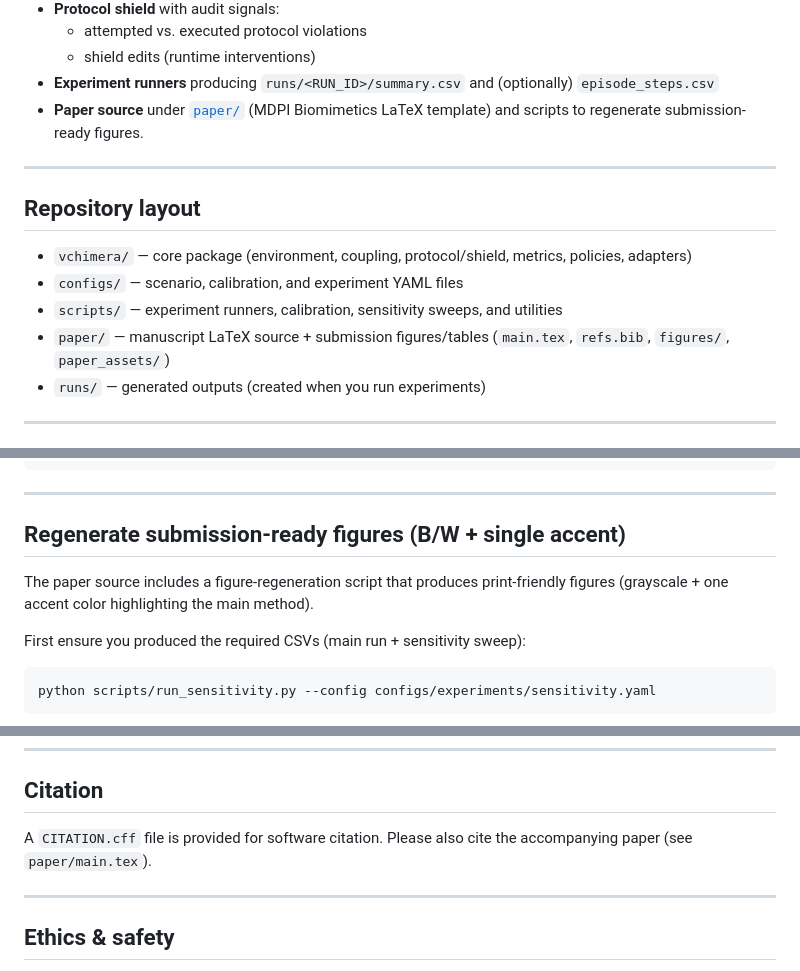
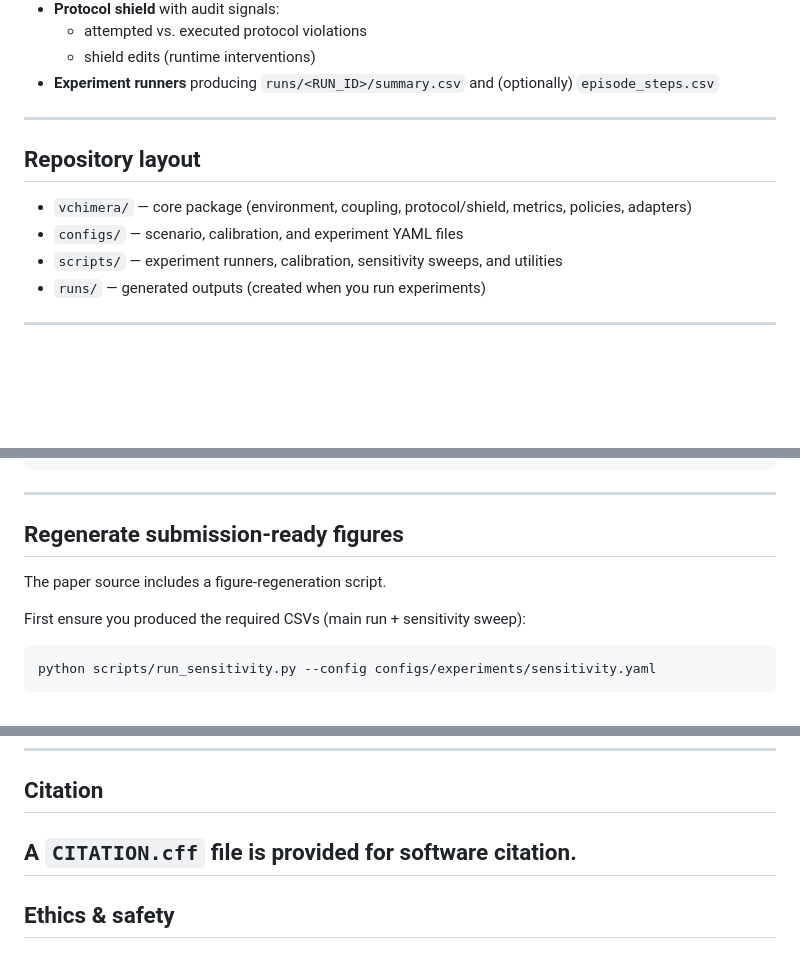
Before and after one commit to alqithami/vchimera, a Markdown page: README.md, 3 parts joined by grey strips. Rendered like a GitHub page; blank space fills up the shorter version.

```diff
--- a/README.md
+++ b/README.md
@@ -24,7 +24,6 @@ It accompanies the manuscript:
   - attempted vs. executed protocol violations
   - shield edits (runtime interventions)
 - **Experiment runners** producing `runs/<RUN_ID>/summary.csv` and (optionally) `episode_steps.csv`
-- **Paper source** under [`paper/`](paper/) (MDPI Biomimetics LaTeX template) and scripts to regenerate submission-ready figures.
 
 ---
 
@@ -33,7 +32,6 @@ It accompanies the manuscript:
 - `vchimera/` — core package (environment, coupling, protocol/shield, metrics, policies, adapters)
 - `configs/` — scenario, calibration, and experiment YAML files
 - `scripts/` — experiment runners, calibration, sensitivity sweeps, and utilities
-- `paper/` — manuscript LaTeX source + submission figures/tables (`main.tex`, `refs.bib`, `figures/`, `paper_assets/`)
 - `runs/` — generated outputs (created when you run experiments)
 
 ---
@@ -110,9 +108,9 @@ pdflatex -interaction=nonstopmode main.tex
 
 ---
 
-## Regenerate submission-ready figures (B/W + single accent)
+## Regenerate submission-ready figures
 
-The paper source includes a figure-regeneration script that produces print-friendly figures (grayscale + one accent color highlighting the main method).
+The paper source includes a figure-regeneration script.
 
 First ensure you produced the required CSVs (main run + sensitivity sweep):
 
@@ -151,8 +149,7 @@ A step-by-step reproducibility checklist (including table/figure mapping) is pro
 
 ## Citation
 
-A `CITATION.cff` file is provided for software citation. Please also cite the accompanying paper (see `paper/main.tex`).
-
+A `CITATION.cff` file is provided for software citation.
 ---
 
 ## Ethics & safety
```
